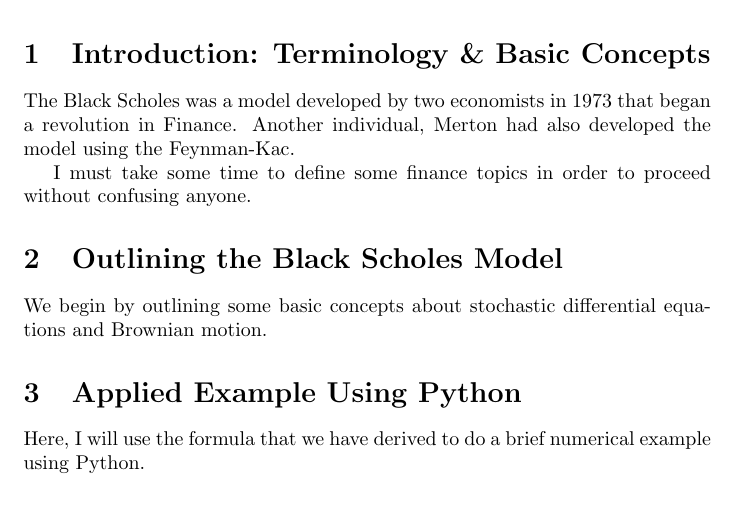
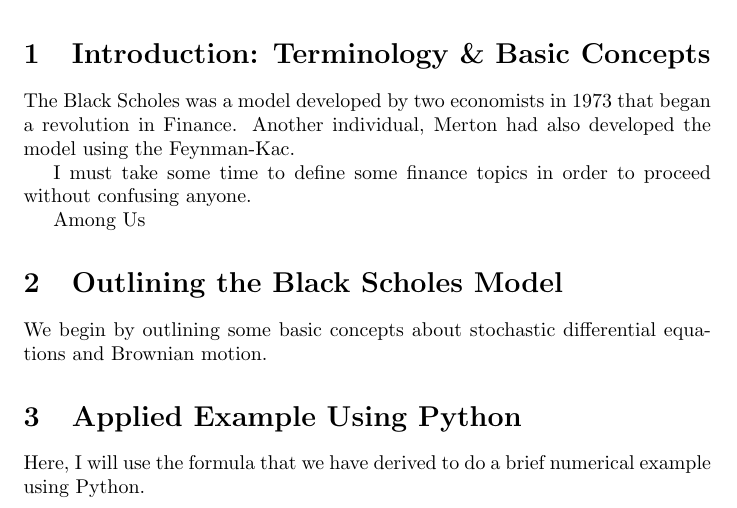
Before and after one commit to kevinphan981/MATH402Black-Scholes, a LaTeX paper (Desktop/MATH402-Final/MATH402_FINAL.tex): part of the page, cut so that both start at the same text. Compiled offline with pdfLaTeX.

Commit message:
again, try again

```diff
--- a/Desktop/MATH402-Final/MATH402_FINAL.tex
+++ b/Desktop/MATH402-Final/MATH402_FINAL.tex
@@ -21,7 +21,7 @@ Another individual, Merton had also developed the model using the Feynman-Kac.
 
 I must take some time to define some finance topics in order to proceed without confusing anyone.
 
-
+Among Us
 
 \section{Outlining the Black Scholes Model}
 We begin by outlining some basic concepts about stochastic differential equations and Brownian motion.
```
Also changed, not shown: Desktop/MATH402-Final/MATH402_FINAL.tex (2 more changed lines).
